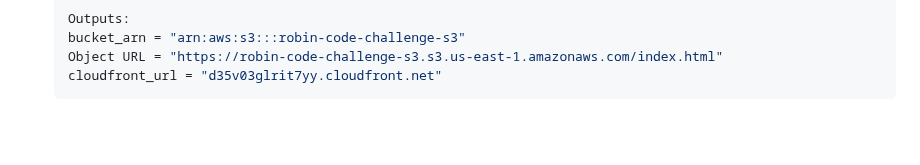
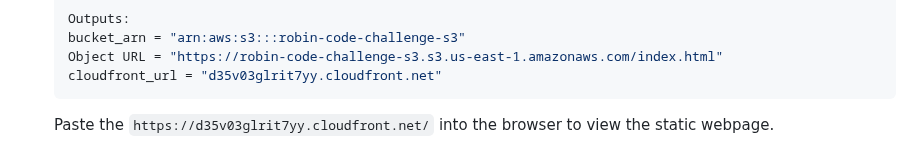
Before and after one commit to apreborn/infra-code-challenge, a Markdown page: README.md, the part around the change. Drawn GitHub-style; blank space fills up the shorter version.

````diff
--- a/README.md
+++ b/README.md
@@ -284,3 +284,4 @@ jobs:
    Object URL = "https://robin-code-challenge-s3.s3.us-east-1.amazonaws.com/index.html"
    cloudfront_url = "d35v03glrit7yy.cloudfront.net"
    ```
+   Paste the `https://d35v03glrit7yy.cloudfront.net/` into the browser to view the static webpage.
````
